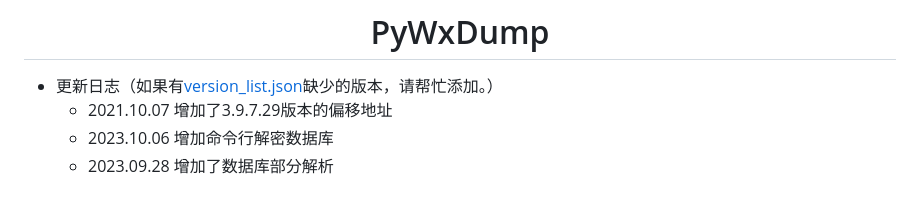
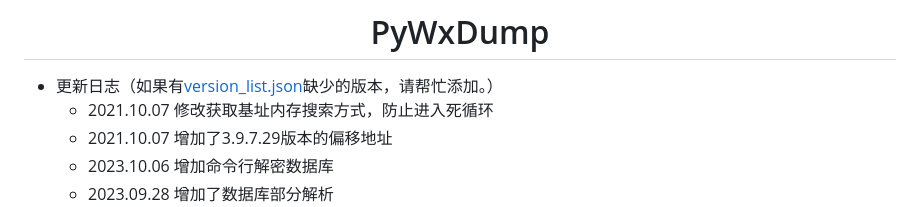
Before and after one commit to xaoyaoo/PyWxDump, a Markdown page: README.md, the part around the change. Drawn GitHub-style.

Commit message:
'修改获取基址内存搜索方式，防止进入死循环'

```diff
--- a/README.md
+++ b/README.md
@@ -1,6 +1,7 @@
 # <center>PyWxDump</center>
 
 * 更新日志（如果有[version_list.json](./Program/version_list.json)缺少的版本，请帮忙添加。）
+    * 2021.10.07 修改获取基址内存搜索方式，防止进入死循环
     * 2021.10.07 增加了3.9.7.29版本的偏移地址
     * 2023.10.06 增加命令行解密数据库
     * 2023.09.28 增加了数据库部分解析
```
